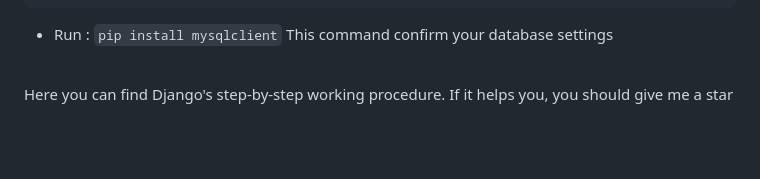
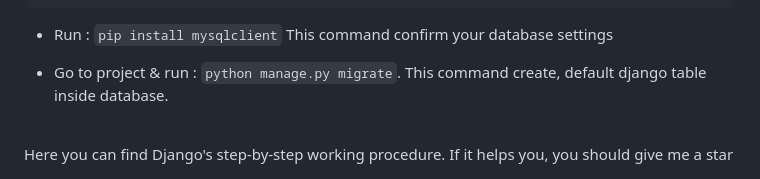
Before and after one commit to Engg-Shishir/Django, a Markdown page: Readme.md, the part around the change. GitHub-like rendering; blank space fills up the shorter version.

Commit message:
Migrate  project default tabele inside database

```diff
--- a/Readme.md
+++ b/Readme.md
@@ -127,6 +127,9 @@
 + Run : `pip install mysqlclient` This command confirm your database settings
 
 
++ Go to project & run : `python manage.py migrate`. This command create, default django table inside database.
+
+
 
 
 <br>
```
